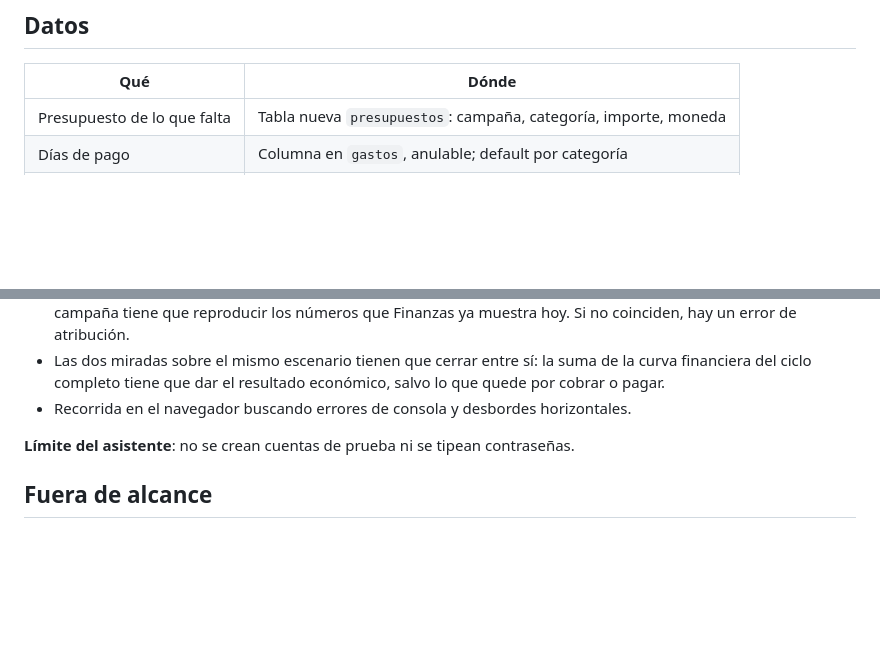
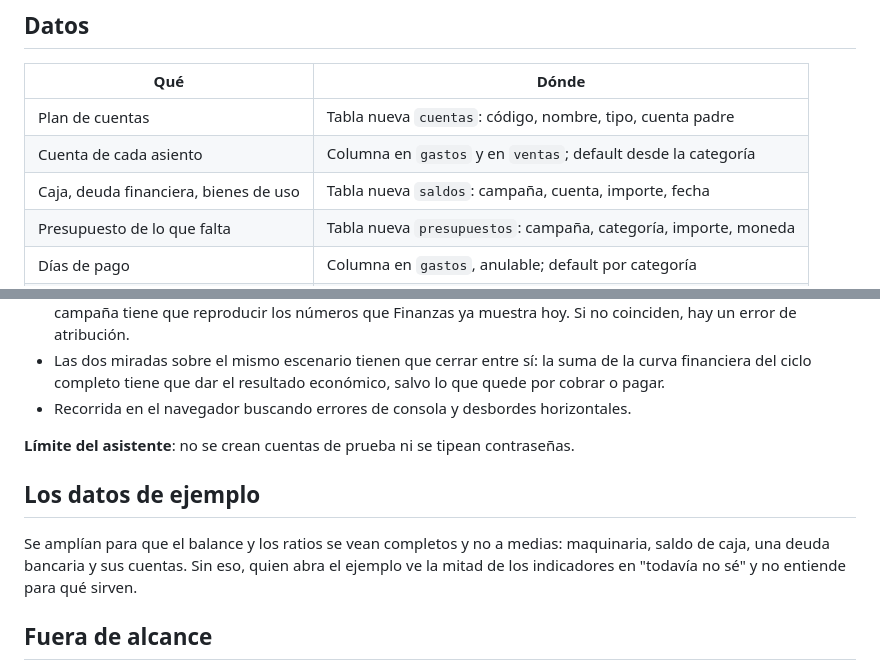
Before and after one commit to lucasifilippelli-cyber/agrocontrol, a Markdown page: docs/finanzas.md, 2 parts joined by grey strips. GitHub-like rendering; blank space fills up the shorter version.

```diff
--- a/docs/finanzas.md
+++ b/docs/finanzas.md
@@ -142,6 +193,9 @@ con los parámetros agronómicos: nadie los validó todavía.
 
 | Qué | Dónde |
 |---|---|
+| Plan de cuentas | Tabla nueva `cuentas`: código, nombre, tipo, cuenta padre |
+| Cuenta de cada asiento | Columna en `gastos` y en `ventas`; default desde la categoría |
+| Caja, deuda financiera, bienes de uso | Tabla nueva `saldos`: campaña, cuenta, importe, fecha |
 | Presupuesto de lo que falta | Tabla nueva `presupuestos`: campaña, categoría, importe, moneda |
 | Días de pago | Columna en `gastos`, anulable; default por categoría |
 | Días de cobro | Columna en `ventas`, anulable; default |
@@ -165,6 +219,13 @@ verifica con `get_advisors` después de aplicar.
 
 **Límite del asistente**: no se crean cuentas de prueba ni se tipean contraseñas.
 
+## Los datos de ejemplo
+
+Se amplían para que el balance y los ratios se vean completos y no a medias:
+maquinaria, saldo de caja, una deuda bancaria y sus cuentas. Sin eso, quien abra
+el ejemplo ve la mitad de los indicadores en "todavía no sé" y no entiende para
+qué sirven.
+
 ## Fuera de alcance
 
 La pantalla de simulación de campañas —la fase 3— usa este mismo motor y tiene su
```
Also changed, not shown: other parts of docs/finanzas.md (+63 -12 lines).
